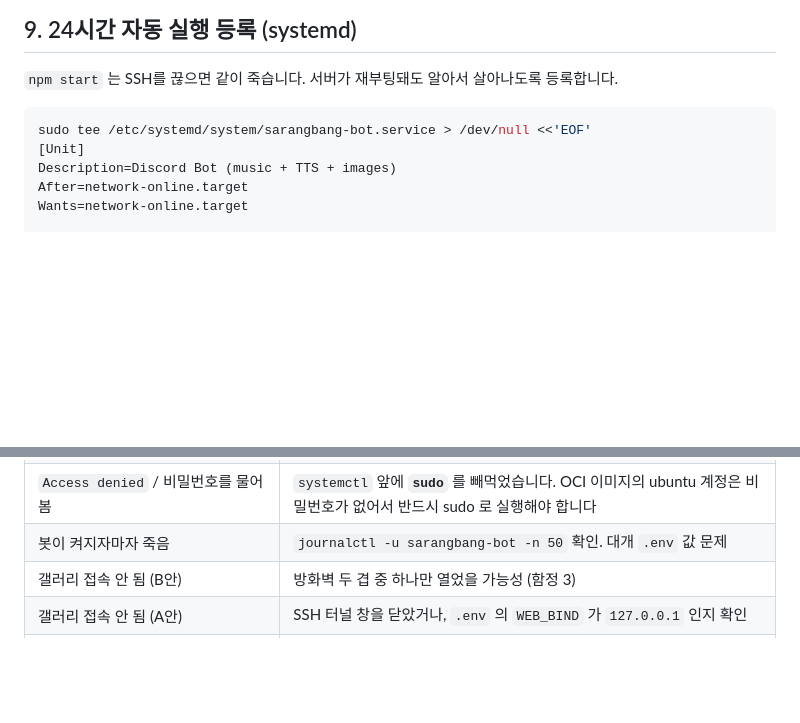
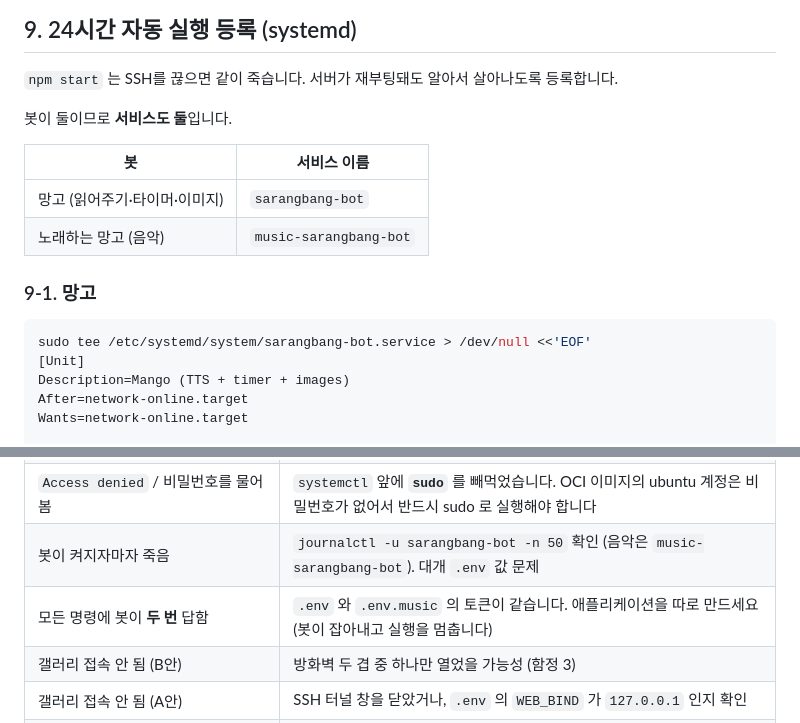
Before and after one commit to cr0c0-d/sarangbang-bot, a Markdown page: docs/ORACLE-CLOUD.md, 2 parts joined by grey strips. Rendered like a GitHub page; blank space fills up the shorter version.

````diff
--- a/docs/ORACLE-CLOUD.md
+++ b/docs/ORACLE-CLOUD.md
@@ -574,10 +574,19 @@ sudo netfilter-persistent save || (sudo apt install -y iptables-persistent && su
 
 `npm start` 는 SSH를 끊으면 같이 죽습니다. 서버가 재부팅돼도 알아서 살아나도록 등록합니다.
 
+봇이 둘이므로 **서비스도 둘**입니다.
+
+| 봇 | 서비스 이름 |
+|---|---|
+| 망고 (읽어주기·타이머·이미지) | `sarangbang-bot` |
+| 노래하는 망고 (음악) | `music-sarangbang-bot` |
+
+### 9-1. 망고
+
 ```bash
 sudo tee /etc/systemd/system/sarangbang-bot.service > /dev/null <<'EOF'
 [Unit]
-Description=Discord Bot (music + TTS + images)
+Description=Mango (TTS + timer + images)
 After=network-online.target
 Wants=network-online.target
 
@@ -734,7 +791,8 @@ scp -i ssh-key.key -r ubuntu@<서버IP>:~/sarangbang-bot/data ./data-backup
 | 갤러리 `ERR_ADDRESS_UNREACHABLE` | 서버 안 `iptables` 의 `reject-with icmp-host-prohibited` 에 막힌 것. 8단계 (2) 참고. (주소에 사설 IP(10.x)를 넣은 경우에도 같은 에러) |
 | 갤러리 `ERR_CONNECTION_TIMED_OUT` | 클라우드 쪽 **보안목록**이 안 열린 것. 8단계 (1) 참고 |
 | `Access denied` / 비밀번호를 물어봄 | `systemctl` 앞에 **`sudo`** 를 빼먹었습니다. OCI 이미지의 ubuntu 계정은 비밀번호가 없어서 반드시 sudo 로 실행해야 합니다 |
-| 봇이 켜지자마자 죽음 | `journalctl -u sarangbang-bot -n 50` 확인. 대개 `.env` 값 문제 |
+| 봇이 켜지자마자 죽음 | `journalctl -u sarangbang-bot -n 50` 확인 (음악은 `music-sarangbang-bot`). 대개 `.env` 값 문제 |
+| 모든 명령에 봇이 **두 번** 답함 | `.env` 와 `.env.music` 의 토큰이 같습니다. 애플리케이션을 따로 만드세요 (봇이 잡아내고 실행을 멈춥니다) |
 | 갤러리 접속 안 됨 (B안) | 방화벽 두 겹 중 하나만 열었을 가능성 (함정 3) |
 | 갤러리 접속 안 됨 (A안) | SSH 터널 창을 닫았거나, `.env` 의 `WEB_BIND` 가 `127.0.0.1` 인지 확인 |
 | 사진이 어제 날짜 폴더에 들어감 | 서버 시간대가 UTC. `sudo timedatectl set-timezone Asia/Seoul` 후 재시작 |
````
Also changed, not shown: other parts of docs/ORACLE-CLOUD.md (+52 -4 lines), README.md (+3 -3 lines).
